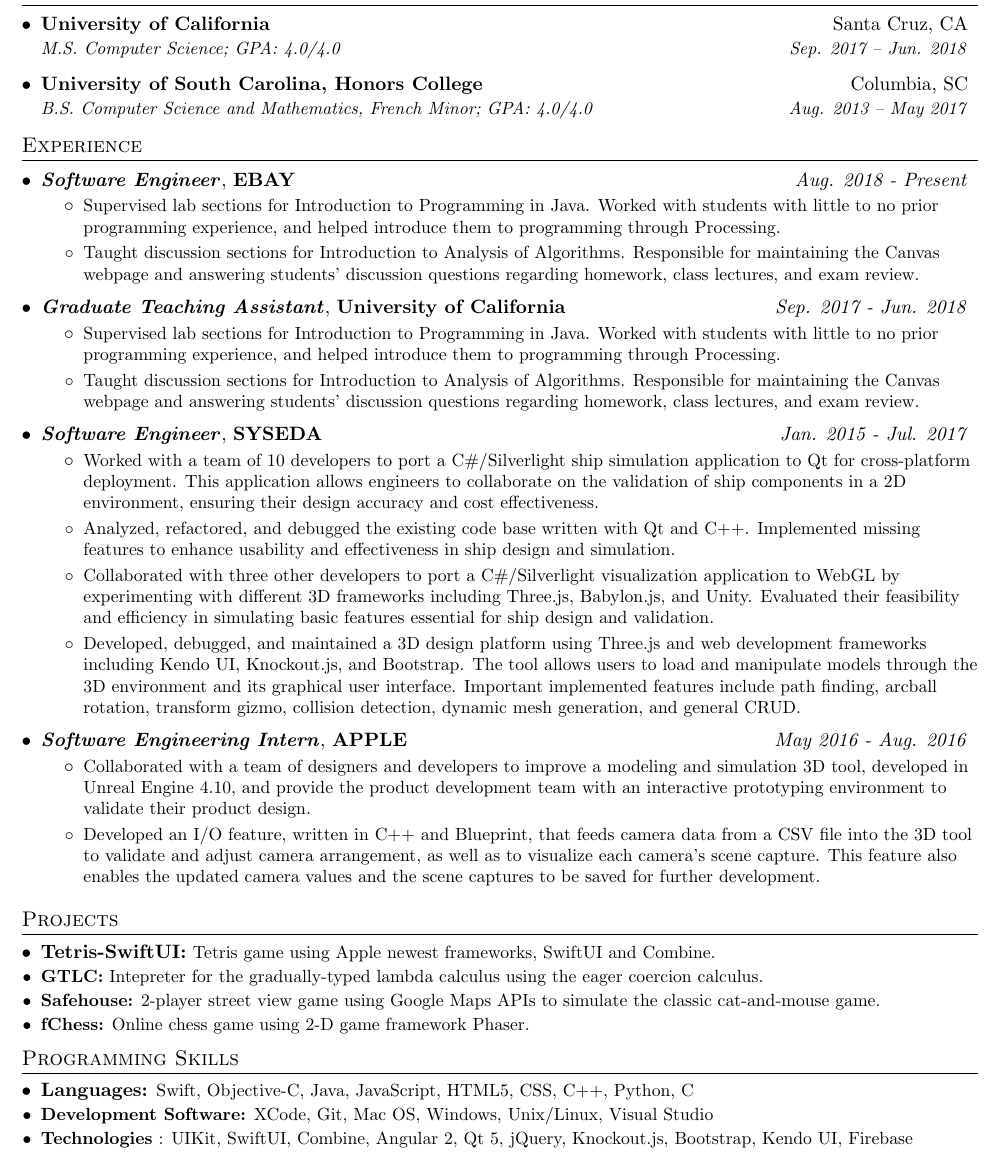
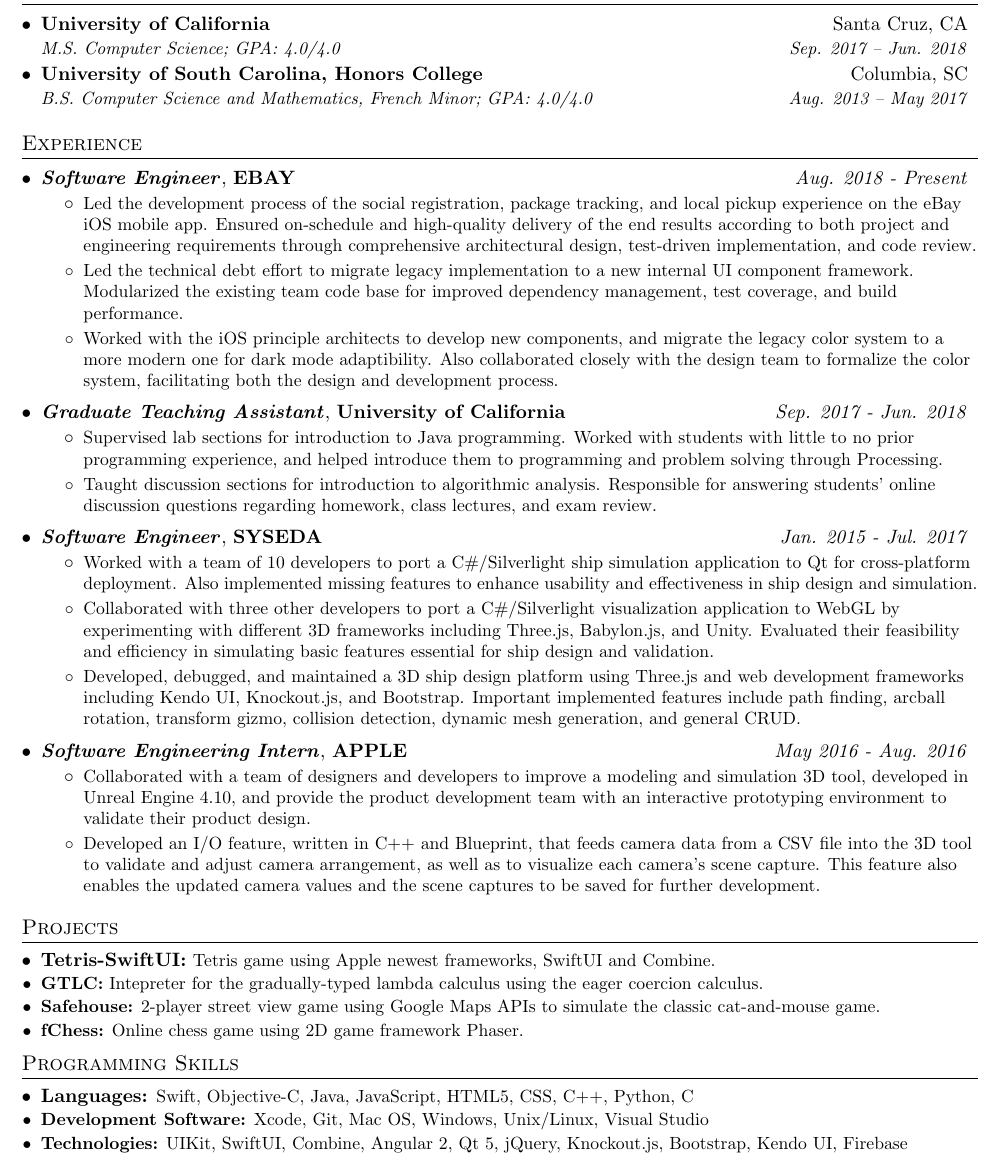
Before and after one commit to thuytien140894/Resume, a LaTeX CV (Resume.tex): part of the page, cut so that both start at the same text. Compiled offline with pdfLaTeX.

Commit message:
Added eBay experience.

```diff
--- a/Resume.tex
+++ b/Resume.tex
@@ -47,7 +47,7 @@
     \begin{tabular*}{0.97\textwidth}[t]{l@{\extracolsep{\fill}}r}
       \textbf{#1} & #2 \\
       \textit{\small#3} & \textit{\small #4} \\
-    \end{tabular*}\vspace{-5pt}
+    \end{tabular*}
 }
 
 \newcommand{\resumeExperienceSubheading}[3]{
@@ -101,6 +102,9 @@
     \resumeEducationSubheading
       {University of California}{Santa Cruz, CA}
       {M.S. Computer Science;  GPA: 4.0/4.0}{Sep. 2017 -- Jun. 2018}
+
+    \vspace{-6pt}
+
     \resumeEducationSubheading
       {University of South Carolina, Honors College}{Columbia, SC}
       {B.S. Computer Science and Mathematics, French Minor;  GPA: 4.0/4.0}{Aug. 2013 -- May 2017}
@@ -115,40 +119,57 @@
       {Software Engineer}{EBAY}{Aug. 2018 - Present}
       \resumeItemListStart
         \resumeItem
-          {Supervised lab sections for Introduction to Programming in Java. Worked with students with little to no prior programming experience, and helped introduce them to programming through Processing.}
+          {Led the development process of the social registration, package tracking, and local pickup experience on the eBay iOS mobile app.
+          Ensured on-schedule and high-quality delivery of the end results according to both project and engineering requirements through
+          comprehensive architectural design, test-driven implementation, and code review.}
         \resumeItem
-          {Taught discussion sections for Introduction to Analysis of Algorithms. Responsible for maintaining the Canvas webpage and answering students' discussion questions regarding homework, class lectures, and exam review.}
+          {Led the technical debt effort to migrate legacy implementation to a new internal UI component framework. Modularized the
+          existing team code base for improved dependency management, test coverage, and build performance.}
+        \resumeItem
+          {Worked with the iOS principle architects to develop new components, and migrate the legacy color system to a more modern one
+          for dark mode adaptibility. Also collaborated closely with the design team to formalize the color system, facilitating both the
+          design and development process.}
       \resumeItemListEnd
 
     \resumeExperienceSubheading
       {Graduate Teaching Assistant}{University of California}{Sep. 2017 - Jun. 2018}
       \resumeItemListStart
         \resumeItem
-          {Supervised lab sections for Introduction to Programming in Java. Worked with students with little to no prior programming experience, and helped introduce them to programming through Processing.}
+          {Supervised lab sections for introduction to Java programming. Worked with students with little to no prior programming
+          experience, and helped introduce them to programming and problem solving through Processing.}
         \resumeItem
-          {Taught discussion sections for Introduction to Analysis of Algorithms. Responsible for maintaining the Canvas webpage and answering students' discussion questions regarding homework, class lectures, and exam review.}
+          {Taught discussion sections for introduction to algorithmic analysis. Responsible for
+          answering students' online discussion questions regarding homework, class lectures, and exam review.}
       \resumeItemListEnd
 
       \resumeExperienceSubheading
       {Software Engineer}{SYSEDA}{Jan. 2015 - Jul. 2017}
       \resumeItemListStart
         \resumeItem
-          {Worked with a team of 10 developers to port a C\#/Silverlight ship simulation application to Qt for cross-platform deployment. This application allows engineers to collaborate on the validation of ship components in a 2D environment, ensuring their design accuracy and cost effectiveness.}
+          {Worked with a team of 10 developers to port a C\#/Silverlight ship simulation application to Qt for cross-platform deployment.
+          Also implemented missing features to enhance usability and effectiveness in ship design and
+          simulation.}
         \resumeItem
-          {Analyzed, refactored, and debugged the existing code base written with Qt and C++. Implemented missing features to enhance usability and effectiveness in ship design and simulation.}
+          {Collaborated with three other developers to port a C\#/Silverlight visualization application to WebGL by experimenting with
+          different 3D frameworks including Three.js, Babylon.js, and Unity. Evaluated their feasibility and efficiency in simulating
+          basic features essential for ship design and validation.}
         \resumeItem
-          {Collaborated with three other developers to port a C\#/Silverlight visualization application to WebGL by experimenting with different 3D frameworks including Three.js, Babylon.js, and Unity. Evaluated their feasibility and efficiency in simulating basic features essential for ship design and validation.}
-        \resumeItem
-          {Developed, debugged, and maintained a 3D design platform using Three.js and web development frameworks including Kendo UI, Knockout.js, and Bootstrap.  The tool allows users to load and manipulate models through the 3D environment and its graphical user interface. Important implemented features include path finding, arcball rotation, transform gizmo, collision detection, dynamic mesh generation, and general CRUD.}
+          {Developed, debugged, and maintained a 3D ship design platform using Three.js and web development frameworks including Kendo UI,
+          Knockout.js, and Bootstrap. Important implemented features include path finding, arcball rotation, transform gizmo, collision
+          detection, dynamic mesh generation, and general CRUD.}
       \resumeItemListEnd
 
       \resumeExperienceSubheading
       {Software Engineering Intern}{APPLE}{May 2016 - Aug. 2016}
       \resumeItemListStart
         \resumeItem
-          {Collaborated with a team of designers and developers to improve a modeling and simulation 3D tool, developed in Unreal Engine 4.10, and provide the product development team with an interactive prototyping environment to validate their product design.}
+          {Collaborated with a team of designers and developers to improve a modeling and simulation 3D tool, developed in
+          Unreal Engine 4.10, and provide the product development team with an interactive prototyping environment to validate their
+          product design.}
         \resumeItem
-          {Developed an I/O feature, written in C++ and Blueprint, that feeds camera data from a CSV file into the 3D tool to validate and adjust camera arrangement, as well as to visualize each camera’s scene capture. This feature also enables the updated camera values and the scene captures to be saved for further development.}
+          {Developed an I/O feature, written in C++ and Blueprint, that feeds camera data from a CSV file into the 3D tool to validate
+          and adjust camera arrangement, as well as to visualize each camera’s scene capture. This feature also enables the updated
+          camera values and the scene captures to be saved for further development.}
       \resumeItemListEnd
 
   \resumeSubHeadingListEnd
@@ -172,9 +193,9 @@
     \resumeSubItem
       {Languages:}{Swift, Objective-C, Java, JavaScript, HTML5, CSS, C++, Python, C}
     \resumeSubItem
-      {Development Software:}{XCode, Git, Mac OS, Windows, Unix/Linux, Visual Studio}
+      {Development Software:}{Xcode, Git, Mac OS, Windows, Unix/Linux, Visual Studio}
     \resumeSubItem
-      {Technologies}{: UIKit, SwiftUI, Combine, Angular 2, Qt 5, jQuery, Knockout.js, Bootstrap, Kendo UI, Firebase}
+      {Technologies:}{UIKit, SwiftUI, Combine, Angular 2, Qt 5, jQuery, Knockout.js, Bootstrap, Kendo UI, Firebase}
  \resumeSubHeadingListEnd
 
 %-------------------------------------------
```
Also changed, not shown: Resume.pdf, Resume.tex (5 more changed lines).
